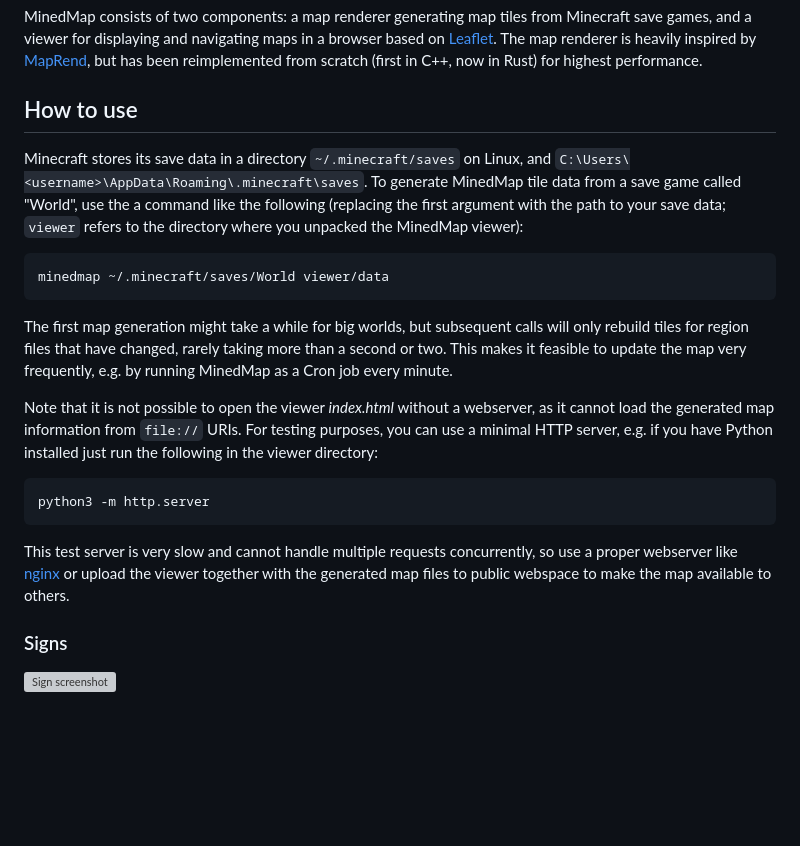
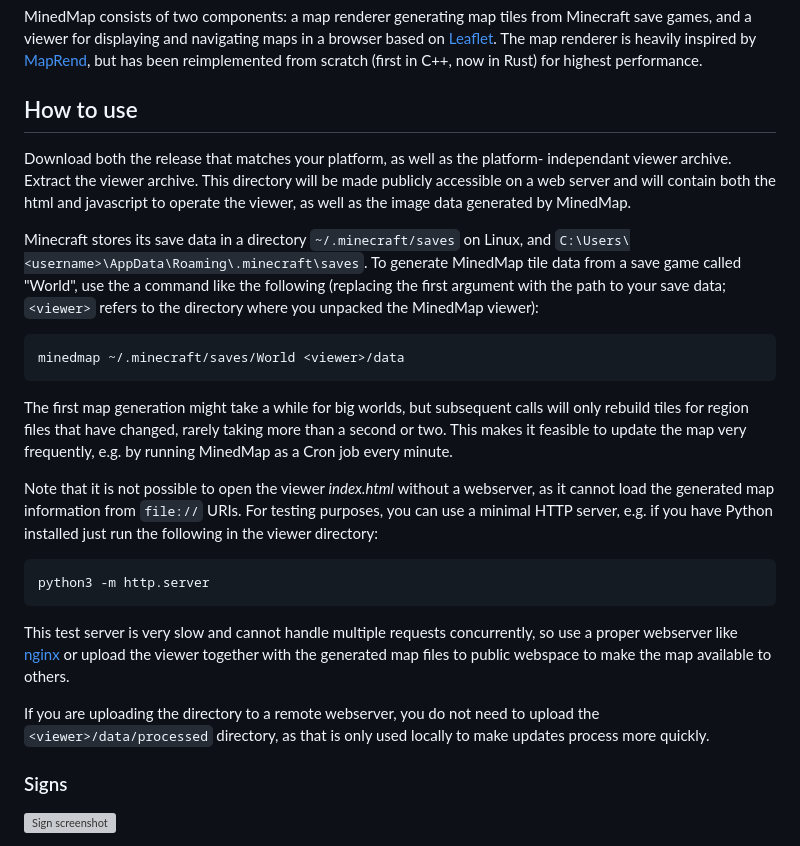
Before and after one commit to neocturne/MinedMap, a Markdown page: README.md, the part around the change. Drawn GitHub-style; blank space fills up the shorter version; grey boxes are pictures that could not be loaded.

Commit message:
Improve README.md instructions.
Added instructions that would have made my initial attempts to use the tool less confusing.

````diff
--- a/README.md
+++ b/README.md
@@ -22,13 +22,18 @@ based on [Leaflet](https://leafletjs.com/). The map renderer is heavily inspired
 
 ## How to use
 
+Download both the release that matches your platform, as well as the platform-
+independant viewer archive. Extract the viewer archive. This directory will be made
+publicly accessible on a web server and will contain both the html and javascript to
+operate the viewer, as well as the image data generated by MinedMap.
+
 Minecraft stores its save data in a directory `~/.minecraft/saves` on Linux,
 and `C:\Users\<username>\AppData\Roaming\.minecraft\saves`. To generate MinedMap
 tile data from a save game called "World", use the a command like the following
-(replacing the first argument with the path to your save data; `viewer` refers
+(replacing the first argument with the path to your save data; `<viewer>` refers
 to the directory where you unpacked the MinedMap viewer):
 ```shell
-minedmap ~/.minecraft/saves/World viewer/data
+minedmap ~/.minecraft/saves/World <viewer>/data
 ```
 
 The first map generation might take a while for big worlds, but subsequent calls will
@@ -46,6 +51,10 @@ python3 -m http.server
 This test server is very slow and cannot handle multiple requests concurrently, so use
 a proper webserver like [nginx](https://nginx.org/) or upload the viewer together with
 the generated map files to public webspace to make the map available to others.
+
+If you are uploading the directory to a remote webserver, you do not need to upload the
+`<viewer>/data/processed` directory, as that is only used locally to make updates
+process more quickly.
 
 ### Signs
 
````
